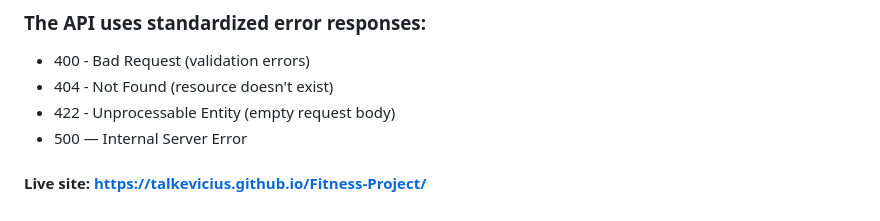
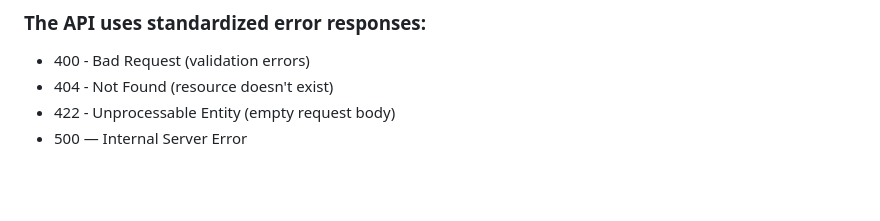
Before and after one commit to Talkevicius/Fitness-Project, a Markdown page: README.md, the part around the change. GitHub-like rendering; blank space fills up the shorter version.

Commit message:
Made live site unavailable

```diff
--- a/README.md
+++ b/README.md
@@ -118,5 +118,3 @@ The API includes comprehensive Swagger documentation available at /swagger when
 * 404 - Not Found (resource doesn't exist)
 * 422 - Unprocessable Entity (empty request body)
 * 500 — Internal Server Error
-
-#### Live site: https://talkevicius.github.io/Fitness-Project/
```
